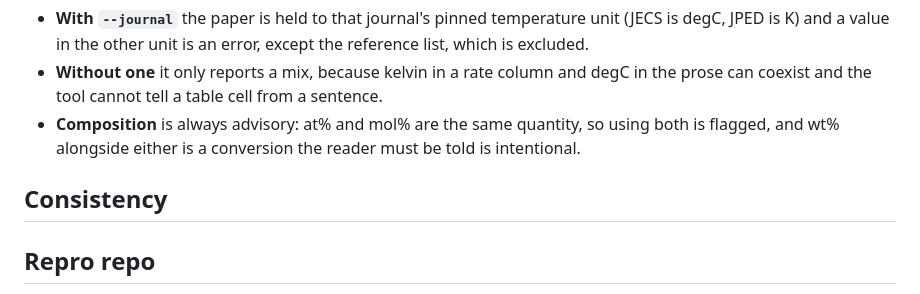
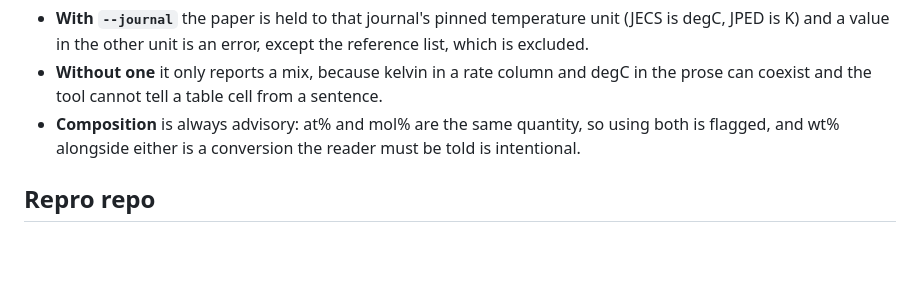
Before and after one commit to odinzen/argus-public, a Markdown page: README.md, the part around the change. Rendered like a GitHub page; blank space fills up the shorter version.

Commit message:
Remove stray empty Consistency heading from README
Co-Authored-By: Claude Opus 5.5 <noreply@anthropic.com>

```diff
--- a/README.md
+++ b/README.md
@@ -222,8 +222,6 @@ argus units manuscript.docx --journal JECS
 - **Composition** is always advisory: at% and mol% are the same quantity, so using both is
   flagged, and wt% alongside either is a conversion the reader must be told is intentional.
 
-## Consistency
-
 ## Repro repo
 
 `argus repro` checks that a public reproducibility repo's README still matches its files.
```
